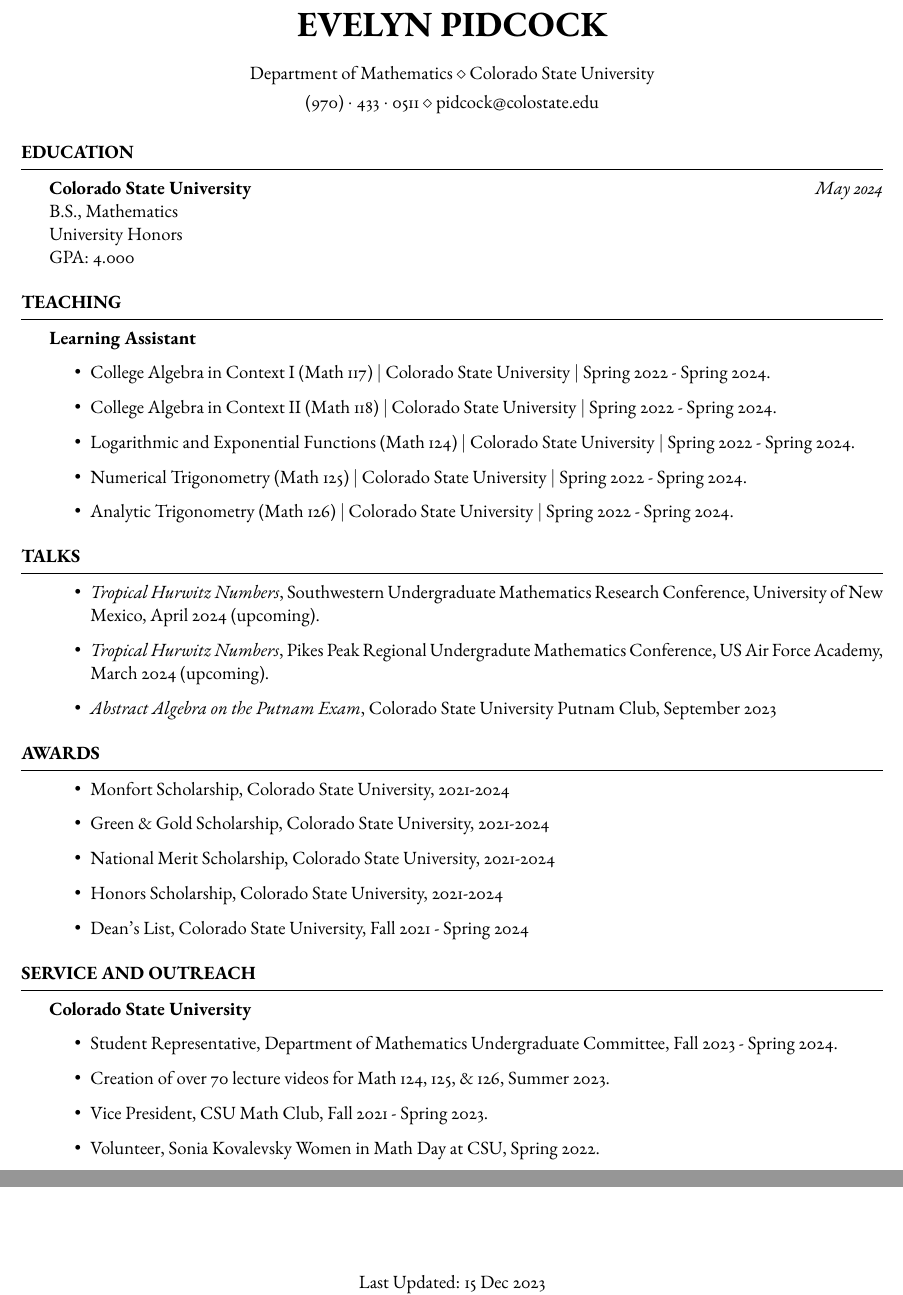
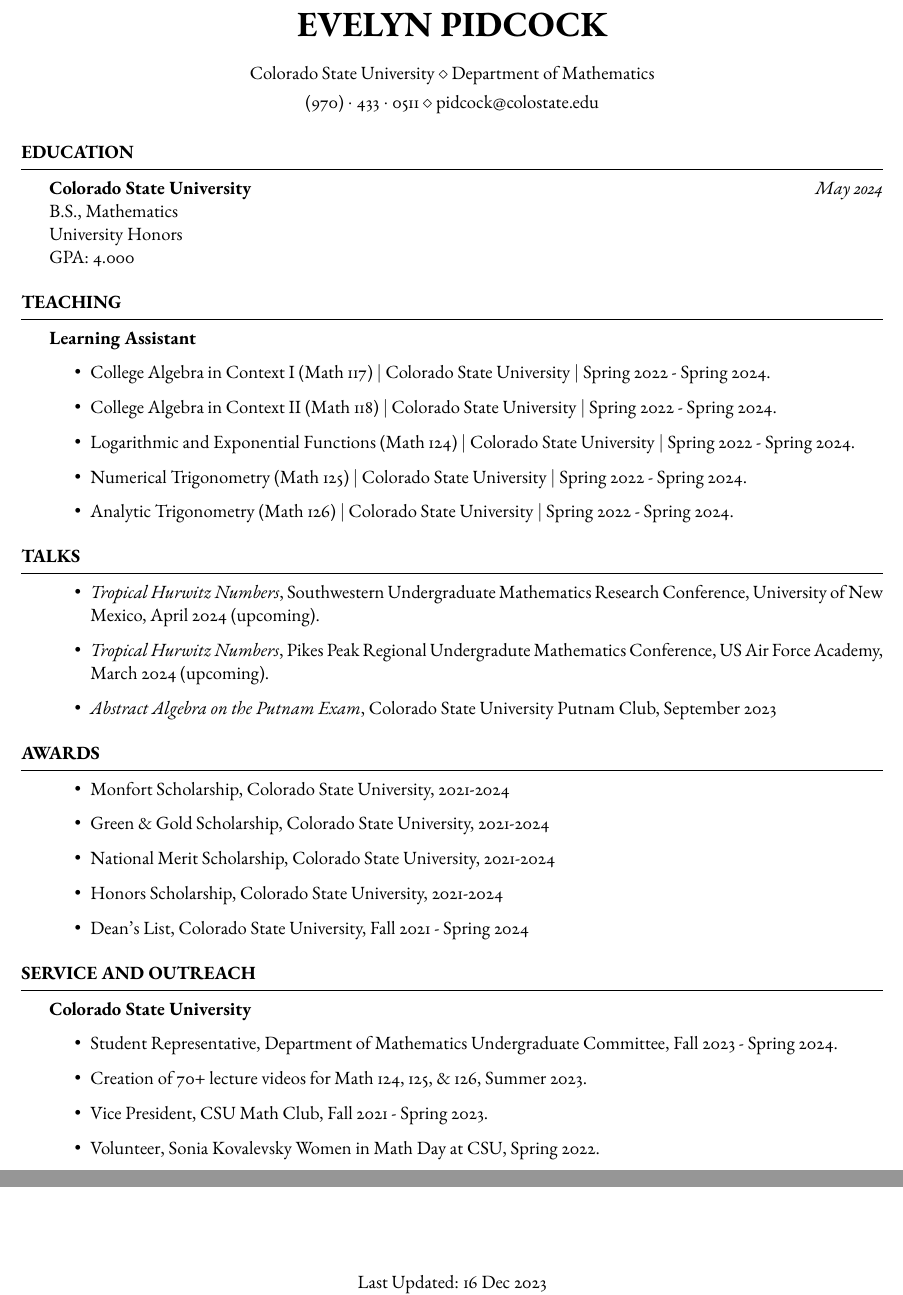
Before and after one commit to EvePidcock/CV-TeX, a LaTeX CV (template.tex): two parts of pages 1 and 2 of 2, joined at a grey line, cut so that both start at the same text. Compiled offline with pdfLaTeX.

Commit message:
minor tweaks

```diff
--- a/template.tex
+++ b/template.tex
@@ -24,7 +24,7 @@
 % You can use the \address command up to 3 times for 3 different addresses or pieces of contact information
 % Any new lines (\\) you use in the \address commands will be converted to symbols, so each address will appear as a single line.
 
-\address{Department of Mathematics \\ Colorado State University} % Main address
+\address{Colorado State University \\ Department of Mathematics} % Main address
 
 %\address{123 Pleasant Lane \\ City, State 12345} % A secondary address (optional)
 
@@ -166,7 +168,7 @@
 	\textbf{Colorado State University}
 	\begin{itemize}
 		\item{Student Representative, Department of Mathematics Undergraduate Committee, Fall 2023 - Spring 2024.}
-		\item{Creation of over 70 lecture videos for Math 124, 125, \& 126, Summer 2023.}
+		\item{Creation of 70+ lecture videos for Math 124, 125, \& 126, Summer 2023.}
 		\item{Vice President, CSU Math Club, Fall 2021 - Spring 2023.}
 		\item{Volunteer, Sonia Kovalevsky Women in Math Day at CSU, Spring 2022.}
 	\end{itemize}
@@ -198,5 +200,5 @@
 
 %----------------------------------------------------------------------------------------
 \fancyfoot{}
-\fancyfoot[C]{Last Updated: 15 Dec 2023 \\\thepage \hspace{1pt} of \pageref{LastPage}}
+\fancyfoot[C]{Last Updated: 16 Dec 2023 \\\thepage \hspace{1pt} of \pageref{LastPage}}
 \end{document}
```
Also changed, not shown: template.pdf, template.tex (2 more changed lines), 1 other file.
